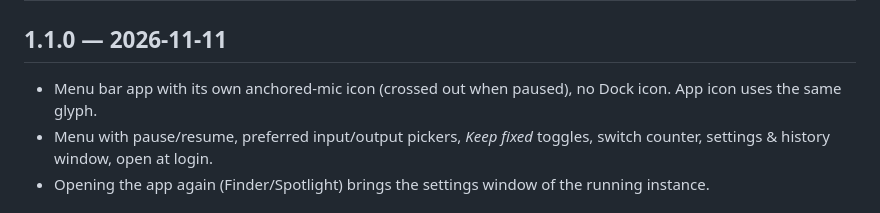
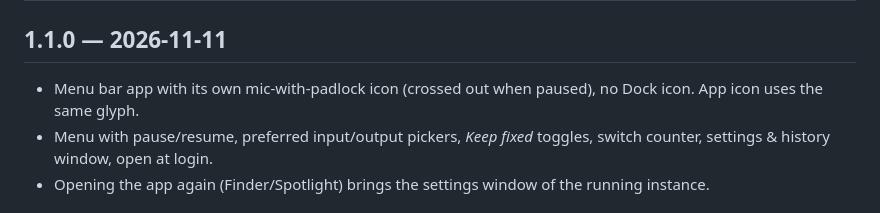
Before and after one commit to pedroberaldo87/FixMacAudioInput, a Markdown page: CHANGELOG.md, the part around the change. Rendered like a GitHub page.

```diff
--- a/CHANGELOG.md
+++ b/CHANGELOG.md
@@ -2,7 +2,7 @@
 
 ## 1.1.0 — 2026-11-11
 
-- Menu bar app with its own anchored-mic icon (crossed out when paused), no Dock icon. App icon uses the same glyph.
+- Menu bar app with its own mic-with-padlock icon (crossed out when paused), no Dock icon. App icon uses the same glyph.
 - Menu with pause/resume, preferred input/output pickers, *Keep fixed* toggles, switch counter, settings & history window, open at login.
 - Opening the app again (Finder/Spotlight) brings the settings window of the running instance.
 
```
Also changed, not shown: README.md (+3 -3 lines), README.pt-BR.md (+2 -2 lines), docs/icon.png, 1 other file.
